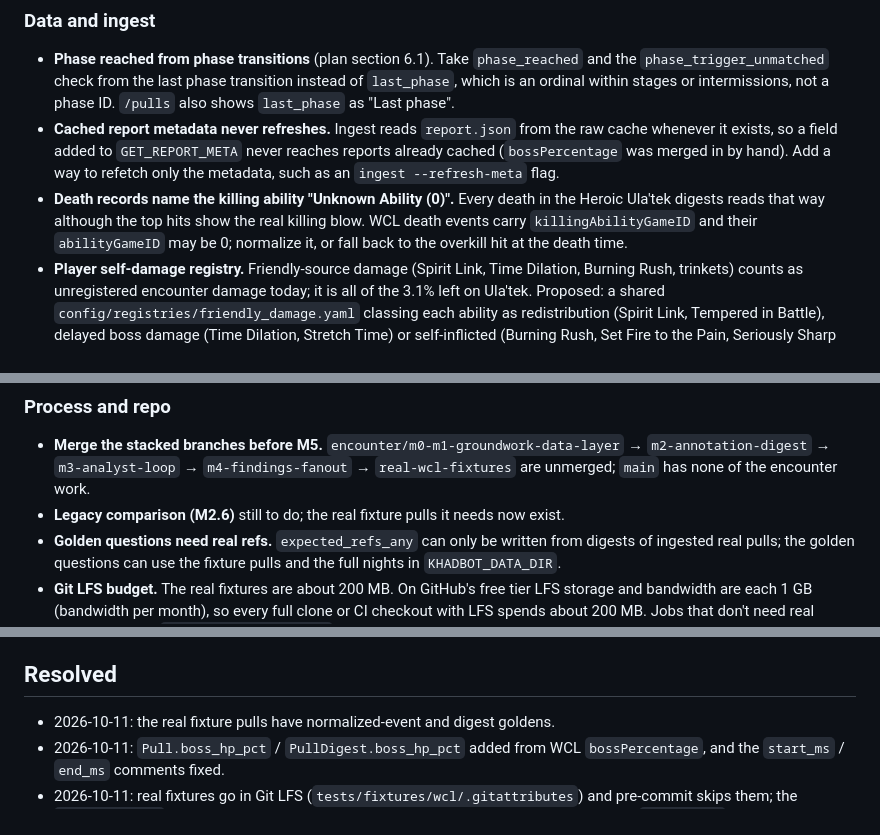
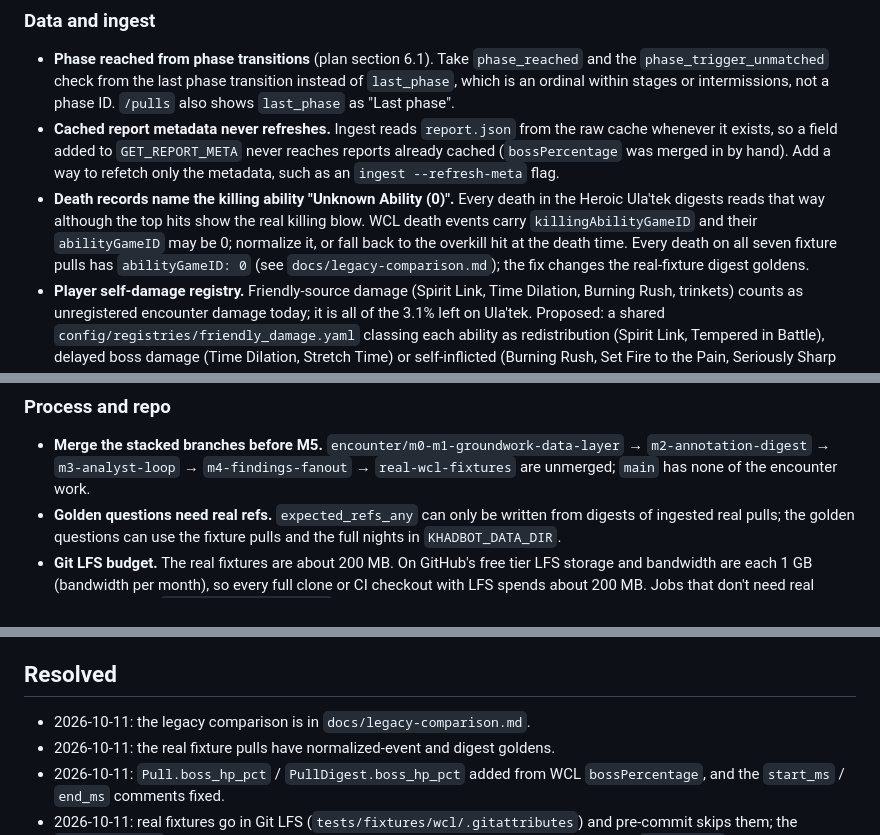
Before and after one commit to TheDastard/KhadBot, a Markdown page: docs/follow-ups.md, 3 parts joined by grey strips. Drawn GitHub-style.

```diff
--- a/docs/follow-ups.md
+++ b/docs/follow-ups.md
@@ -20,7 +20,8 @@ file's header comment points to.
 - **Death records name the killing ability "Unknown Ability (0)".** Every death in the Heroic Ula'tek digests
   reads that way although the top hits show the real killing blow. WCL death events carry
   `killingAbilityGameID` and their `abilityGameID` may be 0; normalize it, or fall back to the overkill hit at
-  the death time.
+  the death time. Every death on all seven fixture pulls has `abilityGameID: 0` (see `docs/legacy-comparison.md`);
+  the fix changes the real-fixture digest goldens.
 - **Player self-damage registry.** Friendly-source damage (Spirit Link, Time Dilation, Burning Rush, trinkets)
   counts as unregistered encounter damage today; it is all of the 3.1% left on Ula'tek. Proposed: a shared
   `config/registries/friendly_damage.yaml` classing each ability as redistribution (Spirit Link, Tempered in
@@ -78,7 +79,6 @@ file's header comment points to.
 - **Merge the stacked branches before M5.** `encounter/m0-m1-groundwork-data-layer` → `m2-annotation-digest` →
   `m3-analyst-loop` → `m4-findings-fanout` → `real-wcl-fixtures` are unmerged; `main` has none of the encounter
   work.
-- **Legacy comparison (M2.6)** still to do; the real fixture pulls it needs now exist.
 - **Golden questions need real refs.** `expected_refs_any` can only be written from digests of ingested real
   pulls; the golden questions can use the fixture pulls and the full nights in `KHADBOT_DATA_DIR`.
 - **Git LFS budget.** The real fixtures are about 200 MB. On GitHub's free tier LFS storage and bandwidth are
@@ -114,6 +114,7 @@ human task table in `docs/decisions.md`).
 
 ## Resolved
 
+- 2026-10-11: the legacy comparison is in `docs/legacy-comparison.md`.
 - 2026-10-11: the real fixture pulls have normalized-event and digest goldens.
 - 2026-10-11: `Pull.boss_hp_pct` / `PullDigest.boss_hp_pct` added from WCL `bossPercentage`, and the
   `start_ms` / `end_ms` comments fixed.
```
Also changed, not shown: docs/decisions.md (+7 -3 lines), docs/legacy-comparison.md (added, +119 -0 lines).
